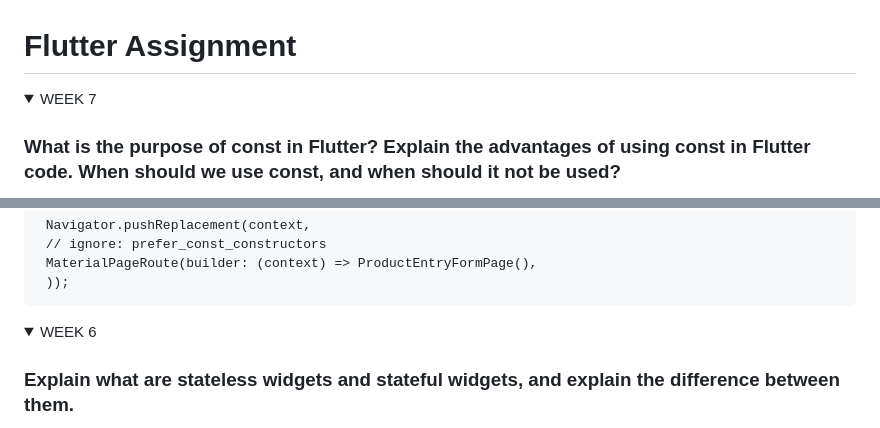
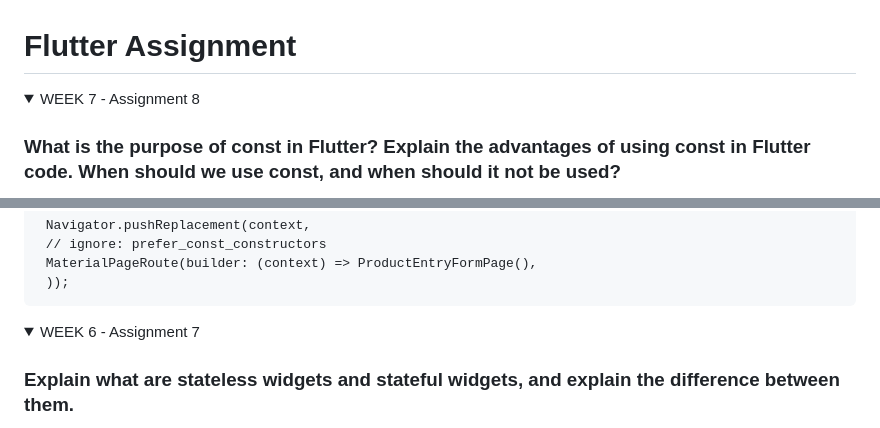
Before and after one commit to Mcflurrins/cosmique, a Markdown page: README.md, 2 parts joined by grey strips. Rendered like a GitHub page; folded sections open.

```diff
--- a/README.md
+++ b/README.md
@@ -1,6 +1,6 @@
 # Flutter Assignment
 <details>
-<summary>WEEK 7</summary>
+<summary>WEEK 7 - Assignment 8 </summary>
 
  ### What is the purpose of const in Flutter? Explain the advantages of using const in Flutter code. When should we use const, and when should it not be used?
 
@@ -51,7 +51,7 @@ Here, I define the primary color to be black and the secondary color to be grey[
 </details>
 
 <details>
-<summary>WEEK 6</summary>
+<summary>WEEK 6 - Assignment 7</summary>
 
 ### Explain what are stateless widgets and stateful widgets, and explain the difference between them.
 Stateful widgets make up parts of the Flutter application's user interface which are more dynamic and can change its appearance in response to events triggered by user interactions or when it receives data. The widget's State is then stored in a State object to separate the widget's state from its appearance, and this State consists of values that can change. Example: Slider, Form. Stateless widgets on the other hand, are static and do not have changes in state. While they may change in appearance ever so slightly, they do not have a separately stored State object that allows them to be dynamic. Example: Icon, Text.
```
